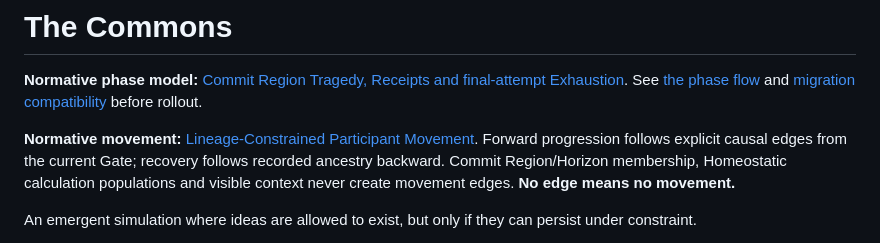
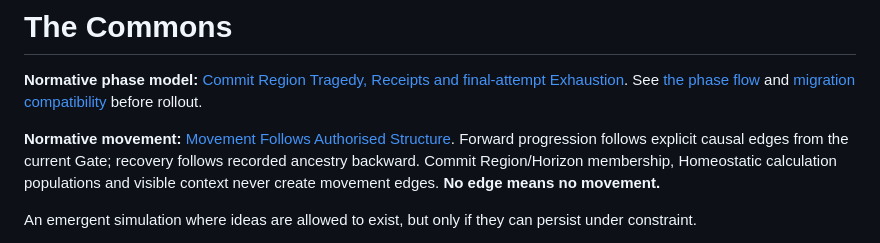
Before and after one commit to miranovadev/commons, a Markdown page: README.md, the part around the change. Rendered like a GitHub page.

Commit message:
docs: update permanent invariant references

```diff
--- a/README.md
+++ b/README.md
@@ -2,7 +2,7 @@
 
 **Normative phase model:** [Commit Region Tragedy, Receipts and final-attempt Exhaustion](docs/core-invariants.md#persistence-exhaustion-recovery-and-observation). See [the phase flow](docs/flow-integration.md) and [migration compatibility](docs/horizon-proof-migration.md) before rollout.
 
-**Normative movement:** [Lineage-Constrained Participant Movement](docs/core-invariants.md#17-lineage-constrained-participant-movement).
+**Normative movement:** [Movement Follows Authorised Structure](docs/core-invariants.md#10-movement-follows-authorised-structure).
 Forward progression follows explicit causal edges from the current Gate;
 recovery follows recorded ancestry backward. Commit Region/Horizon membership,
 Homeostatic calculation populations and visible context never create movement
```
